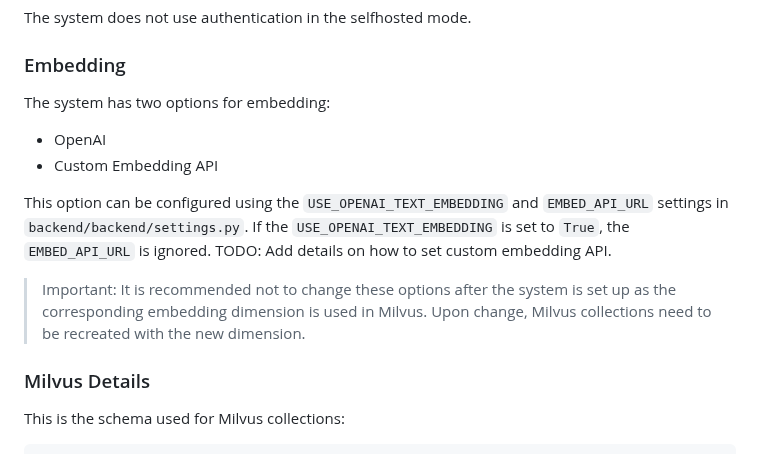
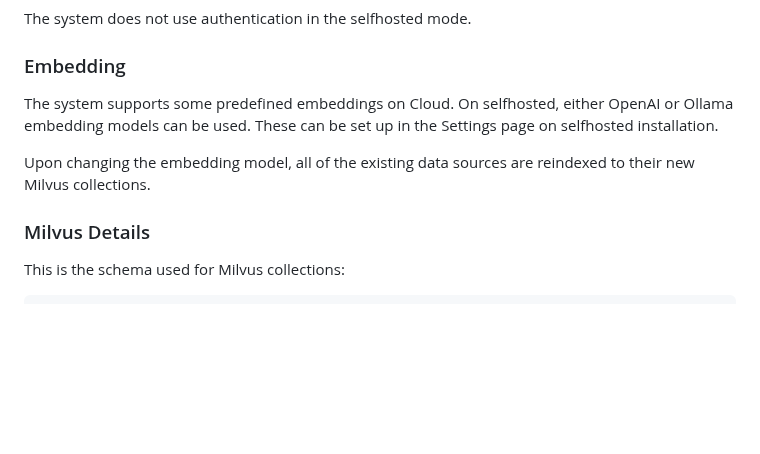
Before and after one commit to Gurubase/gurubase, a Markdown page: src/gurubase-backend/ARCHITECTURE.md, the part around the change. Rendered like a GitHub page; blank space fills up the shorter version.

Commit message:
Update architecture

```diff
--- a/src/gurubase-backend/ARCHITECTURE.md
+++ b/src/gurubase-backend/ARCHITECTURE.md
@@ -78,14 +78,9 @@ The system does not use authentication in the selfhosted mode.
 
 ### Embedding
 
-The system has two options for embedding:
-- OpenAI
-- Custom Embedding API
+The system supports some predefined embeddings on Cloud. On selfhosted, either OpenAI or Ollama embedding models can be used. These can be set up in the Settings page on selfhosted installation.
 
-This option can be configured using the `USE_OPENAI_TEXT_EMBEDDING` and `EMBED_API_URL` settings in `backend/backend/settings.py`. If the `USE_OPENAI_TEXT_EMBEDDING` is set to `True`, the `EMBED_API_URL` is ignored.
-TODO: Add details on how to set custom embedding API.
-
-> Important: It is recommended not to change these options after the system is set up as the corresponding embedding dimension is used in Milvus. Upon change, Milvus collections need to be recreated with the new dimension.
+Upon changing the embedding model, all of the existing data sources are reindexed to their new Milvus collections.
 
 ### Milvus Details
 
```
